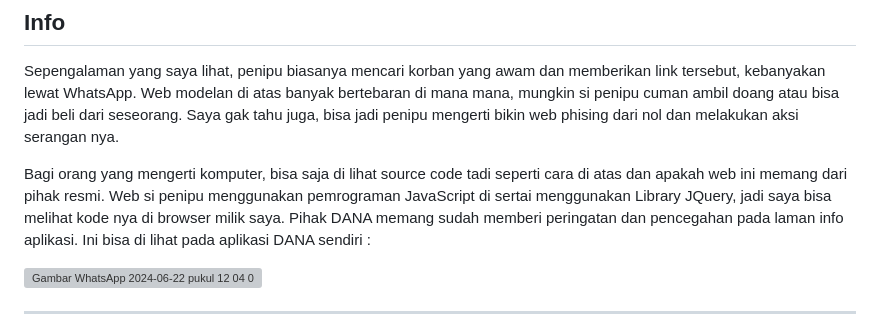
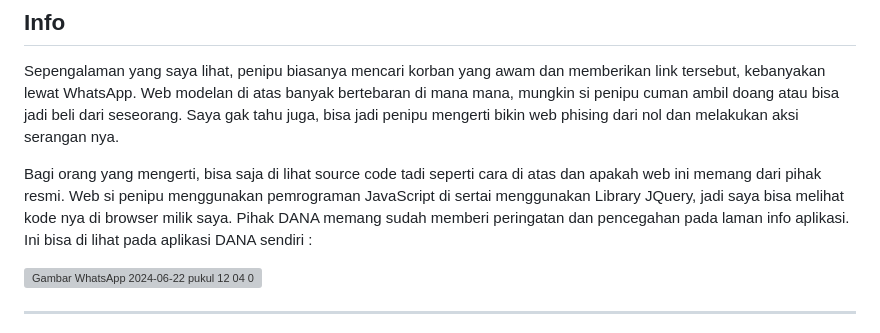
Before and after one commit to galihap76/penipu-dana, a Markdown page: README.md, the part around the change. GitHub-like rendering; grey boxes are pictures that could not be loaded.

```diff
--- a/README.md
+++ b/README.md
@@ -96,7 +96,7 @@ Anda perlu mendapatkan token dan chat id telegram si penipu. Cara nya bagaimana?
 
 Sepengalaman yang saya lihat, penipu biasanya mencari korban yang awam dan memberikan link tersebut, kebanyakan lewat WhatsApp. Web modelan di atas banyak bertebaran di mana mana, mungkin si penipu cuman ambil doang atau bisa jadi beli dari seseorang. Saya gak tahu juga, bisa jadi penipu mengerti bikin web phising dari nol dan melakukan aksi serangan nya.
 
-Bagi orang yang mengerti komputer, bisa saja di lihat source code tadi seperti cara di atas dan apakah web ini memang dari pihak resmi. Web si penipu menggunakan pemrograman JavaScript di sertai menggunakan Library JQuery, jadi saya bisa melihat kode nya di browser milik saya. Pihak DANA memang sudah memberi peringatan dan pencegahan pada laman info aplikasi. Ini bisa di lihat pada aplikasi DANA sendiri :
+Bagi orang yang mengerti, bisa saja di lihat source code tadi seperti cara di atas dan apakah web ini memang dari pihak resmi. Web si penipu menggunakan pemrograman JavaScript di sertai menggunakan Library JQuery, jadi saya bisa melihat kode nya di browser milik saya. Pihak DANA memang sudah memberi peringatan dan pencegahan pada laman info aplikasi. Ini bisa di lihat pada aplikasi DANA sendiri :
 
 ![Gambar WhatsApp 2024-06-22 pukul 12 04 00_aec5bb69 (1)](https://github.com/galihap76/penipu-dana/assets/83481679/3522241d-5f99-430d-85c9-fb92d7367f3f)
 
```
